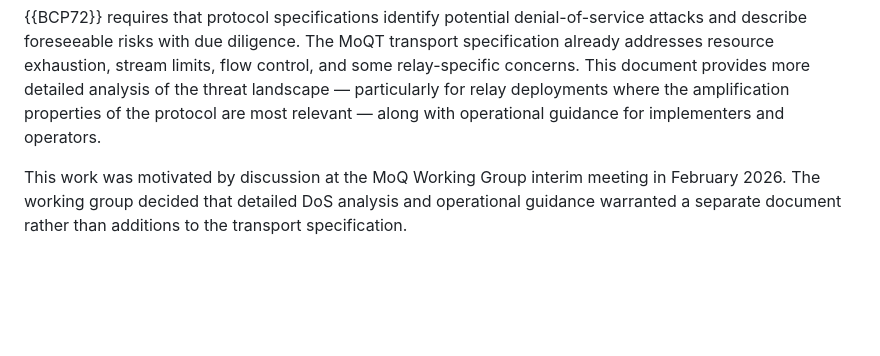
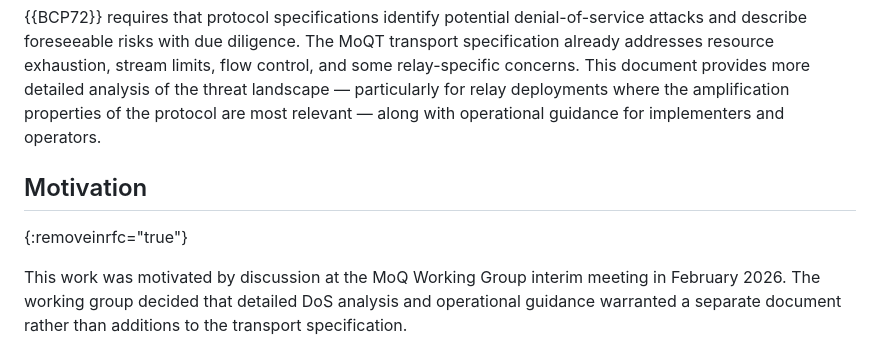
Before and after one commit to englishm/moq-relay-dos, a Markdown page: draft-englishm-moq-relay-dos.md, the part around the change. Drawn GitHub-style; blank space fills up the shorter version.

Commit message:
Put the motivation under a note to be removed later
Its good to catpure this early I-Ds when soliciting the idea but it
can become a later distraction with people over indexing on it later.

Adding a note now makes it a little clearer we know what we are doing
:-)

```diff
--- a/draft-englishm-moq-relay-dos.md
+++ b/draft-englishm-moq-relay-dos.md
@@ -125,6 +125,9 @@ This document provides more detailed analysis of the threat landscape —
 particularly for relay deployments
 where the amplification properties of the protocol are most relevant —
 along with operational guidance for implementers and operators.
+
+## Motivation
+{:removeinrfc="true"}
 
 This work was motivated by discussion
 at the MoQ Working Group interim meeting in February 2026.
```
